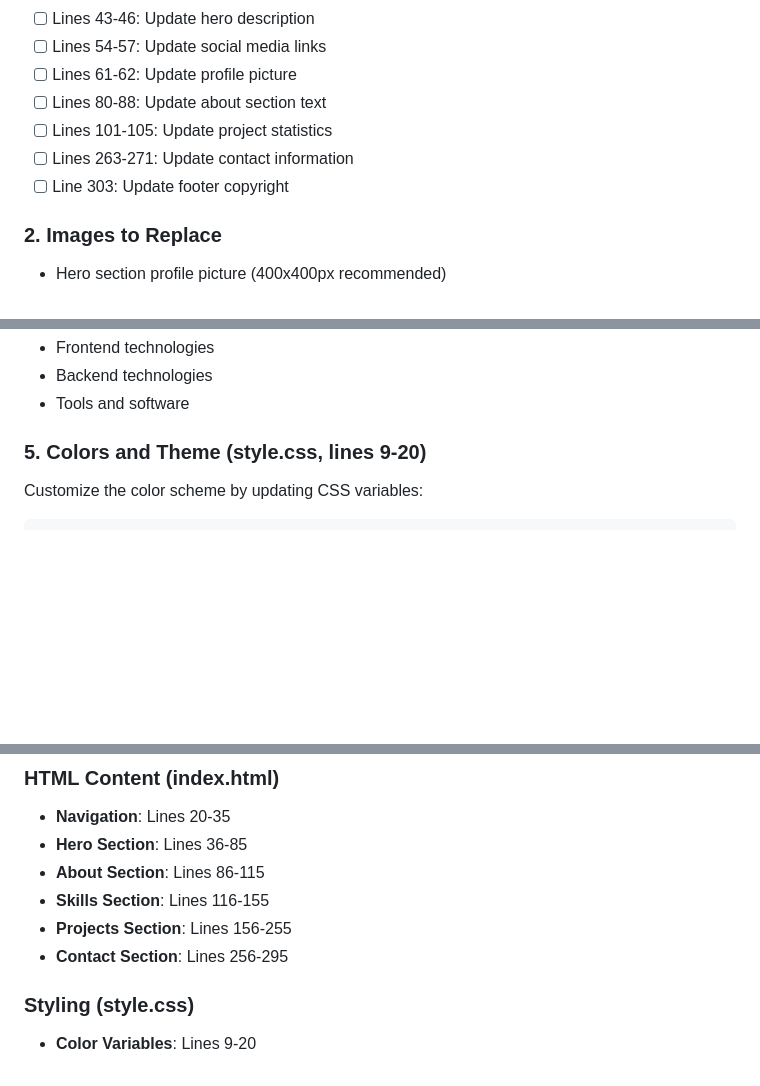
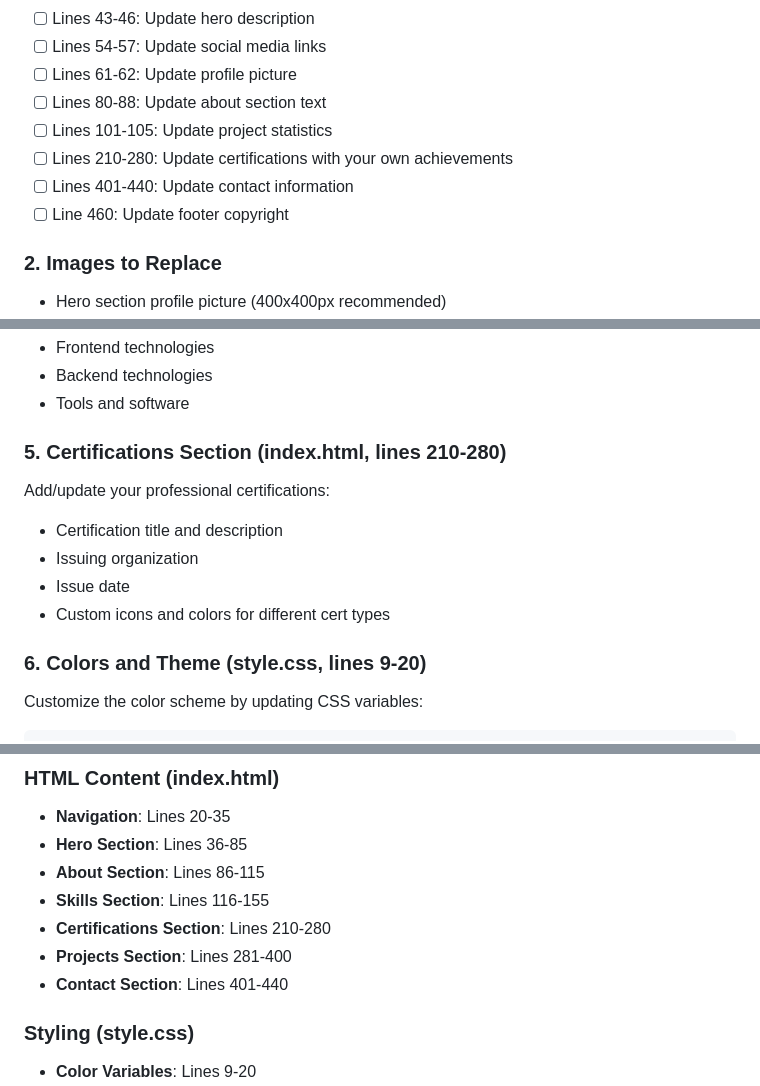
Before and after one commit to Ranjuna120/Portfolio, a Markdown page: CUSTOMIZATION.md, 3 parts joined by grey strips. Drawn GitHub-style; blank space fills up the shorter version.

````diff
--- a/CUSTOMIZATION.md
+++ b/CUSTOMIZATION.md
@@ -13,8 +13,9 @@ This file contains instructions for customizing your portfolio website.
 - [ ] Lines 61-62: Update profile picture
 - [ ] Lines 80-88: Update about section text
 - [ ] Lines 101-105: Update project statistics
-- [ ] Lines 263-271: Update contact information
-- [ ] Line 303: Update footer copyright
+- [ ] Lines 210-280: Update certifications with your own achievements
+- [ ] Lines 401-440: Update contact information
+- [ ] Line 460: Update footer copyright
 
 ### 2. Images to Replace
 - Hero section profile picture (400x400px recommended)
@@ -36,7 +37,14 @@ Add/remove/modify skills based on your expertise:
 - Backend technologies
 - Tools and software
 
-### 5. Colors and Theme (style.css, lines 9-20)
+### 5. Certifications Section (index.html, lines 210-280)
+Add/update your professional certifications:
+- Certification title and description
+- Issuing organization
+- Issue date
+- Custom icons and colors for different cert types
+
+### 6. Colors and Theme (style.css, lines 9-20)
 Customize the color scheme by updating CSS variables:
 ```css
 --primary-color: #6366f1;    /* Main brand color */
@@ -58,8 +66,9 @@ Update your contact details in:
 - **Hero Section**: Lines 36-85
 - **About Section**: Lines 86-115
 - **Skills Section**: Lines 116-155
-- **Projects Section**: Lines 156-255
-- **Contact Section**: Lines 256-295
+- **Certifications Section**: Lines 210-280
+- **Projects Section**: Lines 281-400
+- **Contact Section**: Lines 401-440
 
 ### Styling (style.css)
 - **Color Variables**: Lines 9-20
````
